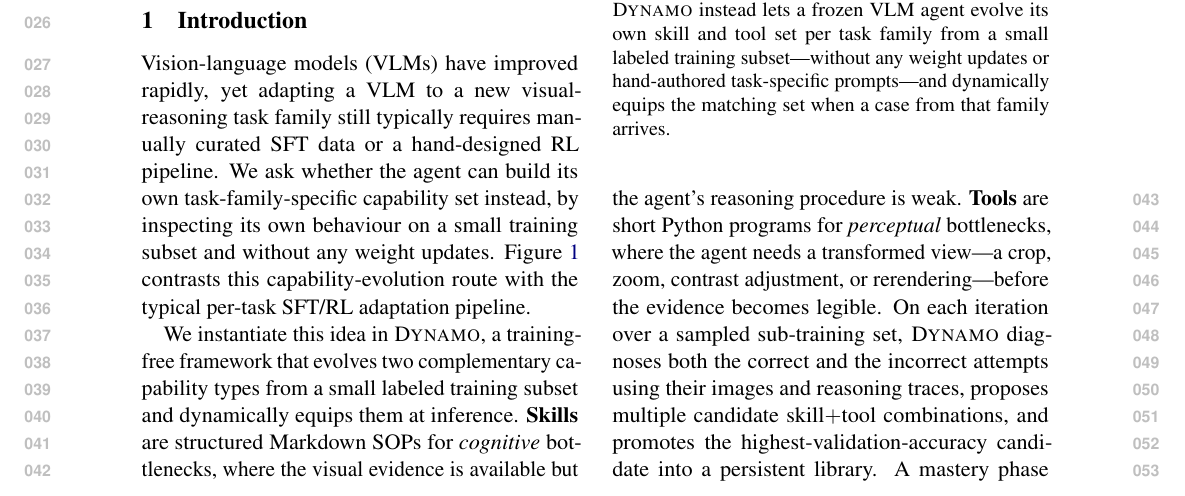
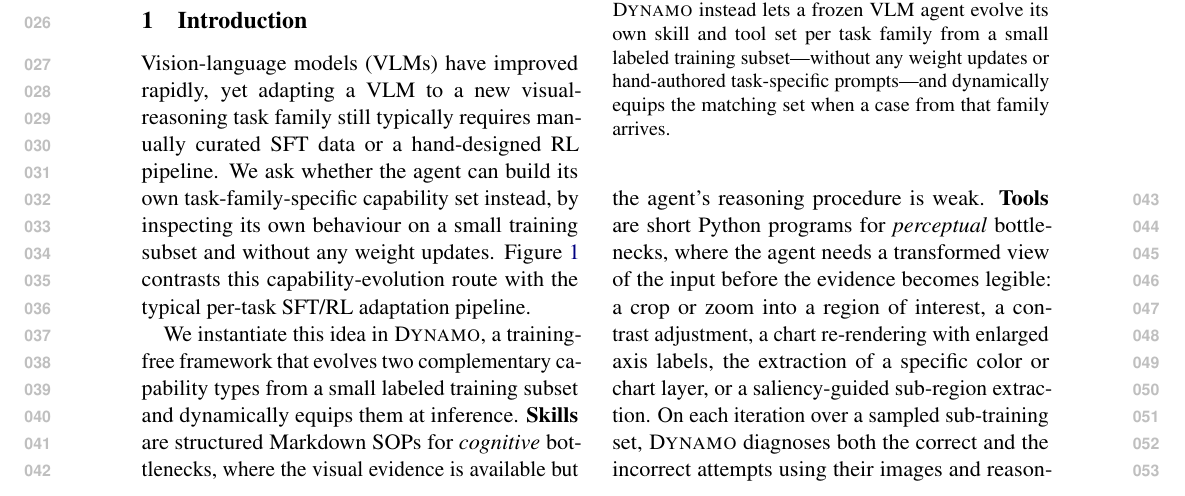
Before and after one commit to Xxxxxsun/vlm_agent_paper, a LaTeX paper (main.tex, which reads sections/1_introduction.tex): part of page 1 of 19, cut so that both start at the same text. Compiled offline with pdfLaTeX.

Commit message:
Intro: expand the tool-example list, drop em-dashes
The intro's tools sentence had a short list ("crop, zoom, contrast
adjustment, or rerendering") wrapped in em-dashes. Author asked for
more examples and no em-dashes.

Now five examples, introduced by a colon instead of em-dashes:
  - a crop or zoom into a region of interest
  - a contrast adjustment
  - a chart re-rendering with enlarged axis labels
  - the extraction of a specific color or chart layer
  - a saliency-guided sub-region extraction

These match the tool types actually generated by DYNAMO in our runs
(method section already mentions chart re-rendering, saliency-guided
sub-region extraction, and contrast enhancement). Added "color or
chart layer extraction" reflects the layer-separation tool the
author called out, which the agent generates on chart inputs with
overlapping series.

Co-Authored-By: Claude Opus 4.7 (1M context) <noreply@anthropic.com>

```diff
--- a/sections/1_introduction.tex
+++ b/sections/1_introduction.tex
@@ -28,8 +28,10 @@ complementary capability types from a small labeled training subset and dynamica
 equips them at inference. \textbf{Skills} are
 structured Markdown SOPs for \emph{cognitive} bottlenecks, where the visual evidence is
 available but the agent's reasoning procedure is weak. \textbf{Tools} are short Python
-programs for \emph{perceptual} bottlenecks, where the agent needs a transformed view---a
-crop, zoom, contrast adjustment, or rerendering---before the evidence becomes legible. On
+programs for \emph{perceptual} bottlenecks, where the agent needs a transformed view of
+the input before the evidence becomes legible: a crop or zoom into a region of interest,
+a contrast adjustment, a chart re-rendering with enlarged axis labels, the extraction of a
+specific color or chart layer, or a saliency-guided sub-region extraction. On
 each iteration over a sampled sub-training set, \sysname{} diagnoses both the correct and
 the incorrect attempts using their images and reasoning traces, proposes multiple candidate
 skill$+$tool combinations, and promotes the highest-validation-accuracy candidate into a
```
Also changed, not shown: 3 other files.
